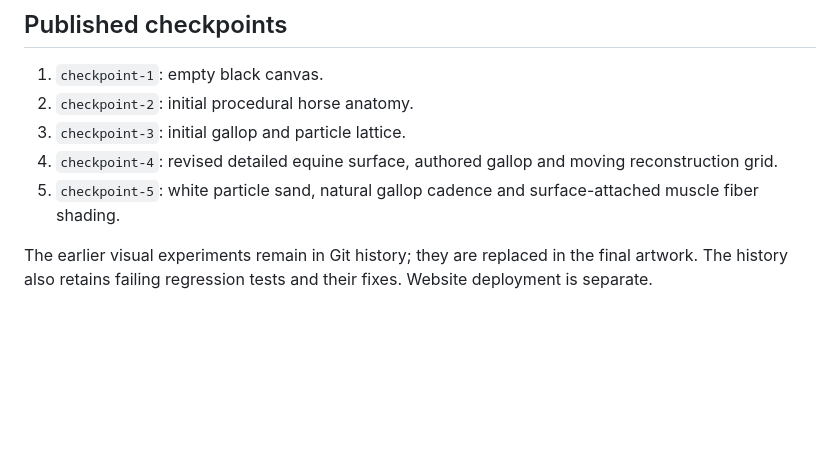
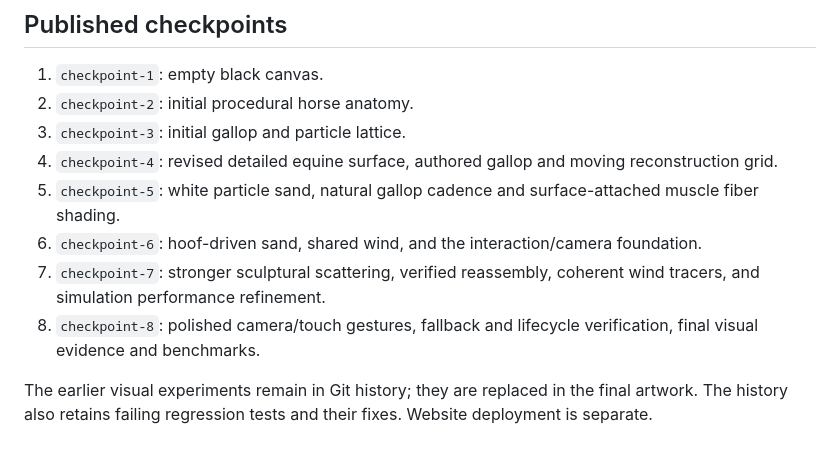
Before and after one commit to sarveshsea/particle-horse, a Markdown page: README.md, the part around one of its changes. Rendered like a GitHub page; blank space fills up the shorter version.

```diff
--- a/README.md
+++ b/README.md
@@ -35,5 +41,8 @@ The canvas fills the viewport. Slow frames shorten draw ranges over randomly ord
 3. `checkpoint-3`: initial gallop and particle lattice.
 4. `checkpoint-4`: revised detailed equine surface, authored gallop and moving reconstruction grid.
 5. `checkpoint-5`: white particle sand, natural gallop cadence and surface-attached muscle fiber shading.
+6. `checkpoint-6`: hoof-driven sand, shared wind, and the interaction/camera foundation.
+7. `checkpoint-7`: stronger sculptural scattering, verified reassembly, coherent wind tracers, and simulation performance refinement.
+8. `checkpoint-8`: polished camera/touch gestures, fallback and lifecycle verification, final visual evidence and benchmarks.
 
 The earlier visual experiments remain in Git history; they are replaced in the final artwork. The history also retains failing regression tests and their fixes. Website deployment is separate.
```
Also changed, not shown: other parts of README.md (+8 -2 lines), docs/validation.md (+26 -21 lines), docs/artwork.png, docs/gallop-1.png, docs/gallop-2.png, docs/gallop-3.png, docs/gallop-4.png, docs/portrait.png, 4 other files.
